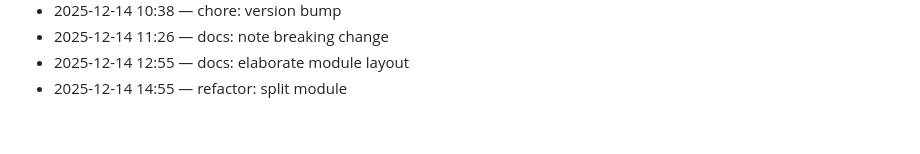
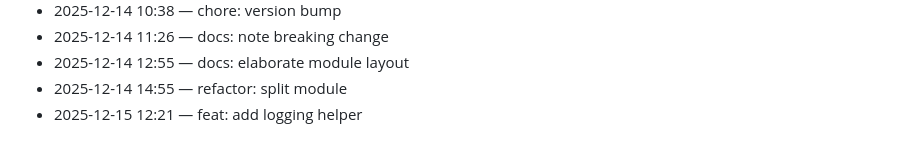
Before and after one commit to adam-scott-thomas/GhostGate, a Markdown page: .dev/journal.md, the part around the change. GitHub-like rendering.

Commit message:
feat: add logging helper

```diff
--- a/.dev/journal.md
+++ b/.dev/journal.md
@@ -70,3 +70,4 @@ Chronological log of work activity.
 - 2025-12-14 11:26 — docs: note breaking change
 - 2025-12-14 12:55 — docs: elaborate module layout
 - 2025-12-14 14:55 — refactor: split module
+- 2025-12-15 12:21 — feat: add logging helper
```
